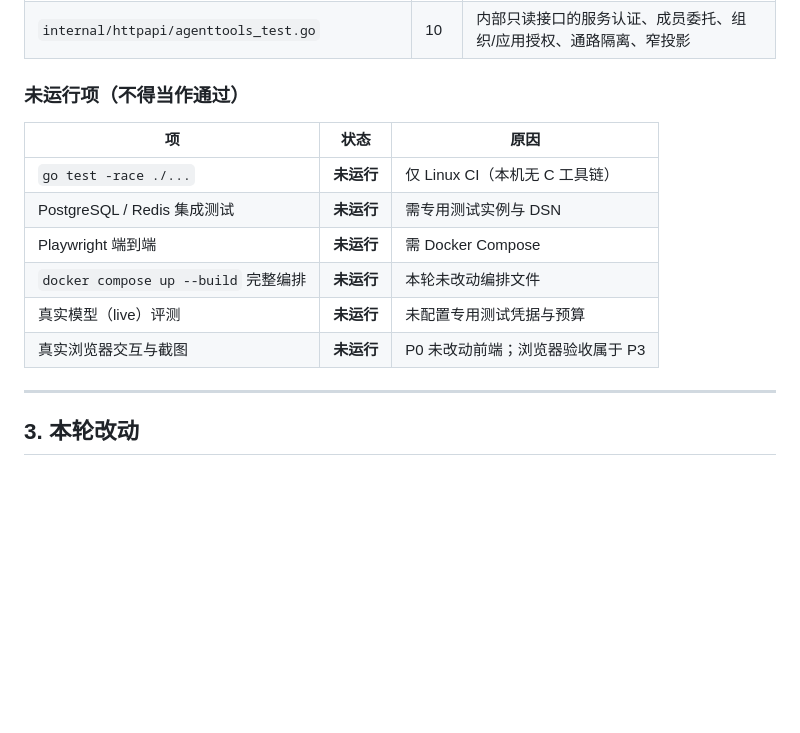
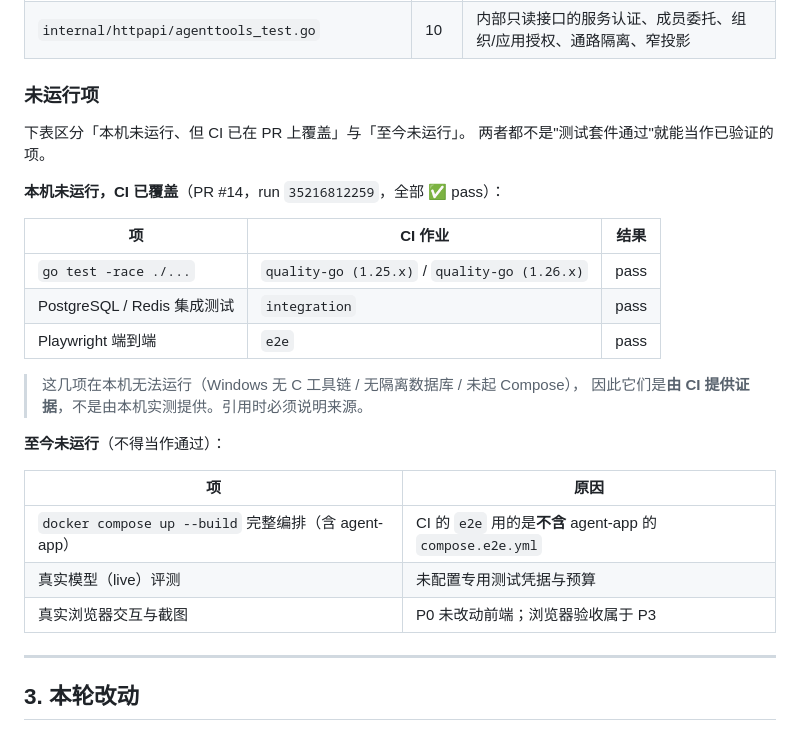
Before and after one commit to kyfd/changeguard, a Markdown page: docs/agent-upgrade-verification.md, the part around the change. Drawn GitHub-style; blank space fills up the shorter version.

Commit message:
docs: record the CI coverage for the race, integration and e2e suites
The verification record listed `go test -race`, the PostgreSQL/Redis integration
tests and the Playwright end-to-end suite as not run. That was true of this
machine, but all three are covered by CI jobs and all three passed on this
branch. Leaving the table as-is understated what has actually been verified,
which is the same class of error as claiming a pass that never ran.

The three are now recorded as "covered by CI" with the run id, kept separate
from the items that have not run anywhere. The note that CI is the source of
evidence, not local measurement, is kept explicit so the two are not conflated.

Co-authored-by: CommandCodeBot <noreply@commandcode.ai>

```diff
--- a/docs/agent-upgrade-verification.md
+++ b/docs/agent-upgrade-verification.md
@@ -56,16 +56,29 @@ starlette==1.6.0  uvicorn==0.53.0
 | `agent-app/tests/test_governance_readonly_auth.py` | 11 | 内部只读接口的服务间认证与请求形状 |
 | `internal/httpapi/agenttools_test.go` | 10 | 内部只读接口的服务认证、成员委托、组织/应用授权、通路隔离、窄投影 |
 
-### 未运行项（不得当作通过）
+### 未运行项
 
-| 项 | 状态 | 原因 |
+下表区分「本机未运行、但 CI 已在 PR 上覆盖」与「至今未运行」。
+两者都不是"测试套件通过"就能当作已验证的项。
+
+**本机未运行，CI 已覆盖**（PR #14，run `35216812259`，全部 ✅ pass）：
+
+| 项 | CI 作业 | 结果 |
 | --- | --- | --- |
-| `go test -race ./...` | **未运行** | 仅 Linux CI（本机无 C 工具链） |
-| PostgreSQL / Redis 集成测试 | **未运行** | 需专用测试实例与 DSN |
-| Playwright 端到端 | **未运行** | 需 Docker Compose |
-| `docker compose up --build` 完整编排 | **未运行** | 本轮未改动编排文件 |
-| 真实模型（live）评测 | **未运行** | 未配置专用测试凭据与预算 |
-| 真实浏览器交互与截图 | **未运行** | P0 未改动前端；浏览器验收属于 P3 |
+| `go test -race ./...` | `quality-go (1.25.x)` / `quality-go (1.26.x)` | pass |
+| PostgreSQL / Redis 集成测试 | `integration` | pass |
+| Playwright 端到端 | `e2e` | pass |
+
+> 这几项在本机无法运行（Windows 无 C 工具链 / 无隔离数据库 / 未起 Compose），
+> 因此它们是**由 CI 提供证据**，不是由本机实测提供。引用时必须说明来源。
+
+**至今未运行**（不得当作通过）：
+
+| 项 | 原因 |
+| --- | --- |
+| `docker compose up --build` 完整编排（含 agent-app） | CI 的 `e2e` 用的是**不含** agent-app 的 `compose.e2e.yml` |
+| 真实模型（live）评测 | 未配置专用测试凭据与预算 |
+| 真实浏览器交互与截图 | P0 未改动前端；浏览器验收属于 P3 |
 
 ---
 
```
Also changed, not shown: docs/agent-baseline.md (+5 -2 lines), docs/agent-upgrade-plan.md (+5 -2 lines).
